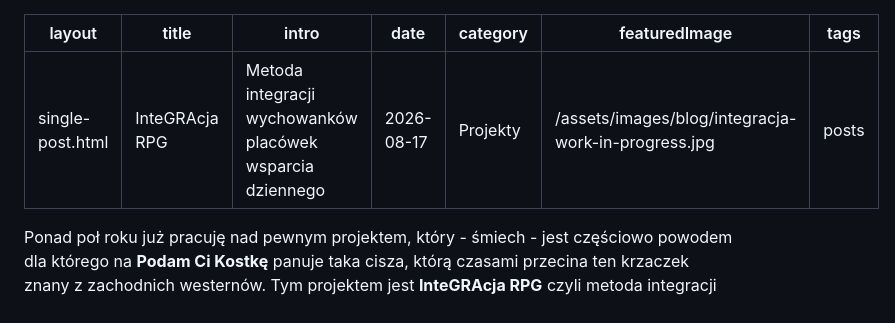
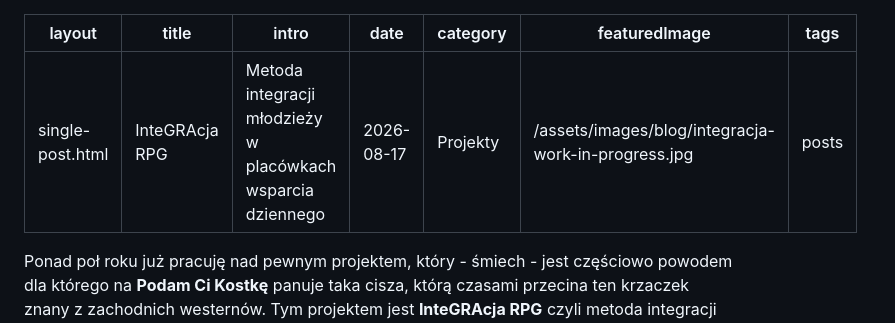
Before and after one commit to nentrar/podamcikostke, a Markdown page: blog/integracja-rpg.md, the part around the change. Rendered like a GitHub page.

Commit message:
Change lead

```diff
--- a/blog/integracja-rpg.md
+++ b/blog/integracja-rpg.md
@@ -1,7 +1,7 @@
 ---
 layout: single-post.html
 title: InteGRAcja RPG
-intro: Metoda integracji wychowanków placówek wsparcia dziennego
+intro: Metoda integracji młodzieży w placówkach wsparcia dziennego
 date: 2026-08-17
 category: Projekty
 featuredImage: /assets/images/blog/integracja-work-in-progress.jpg
```
